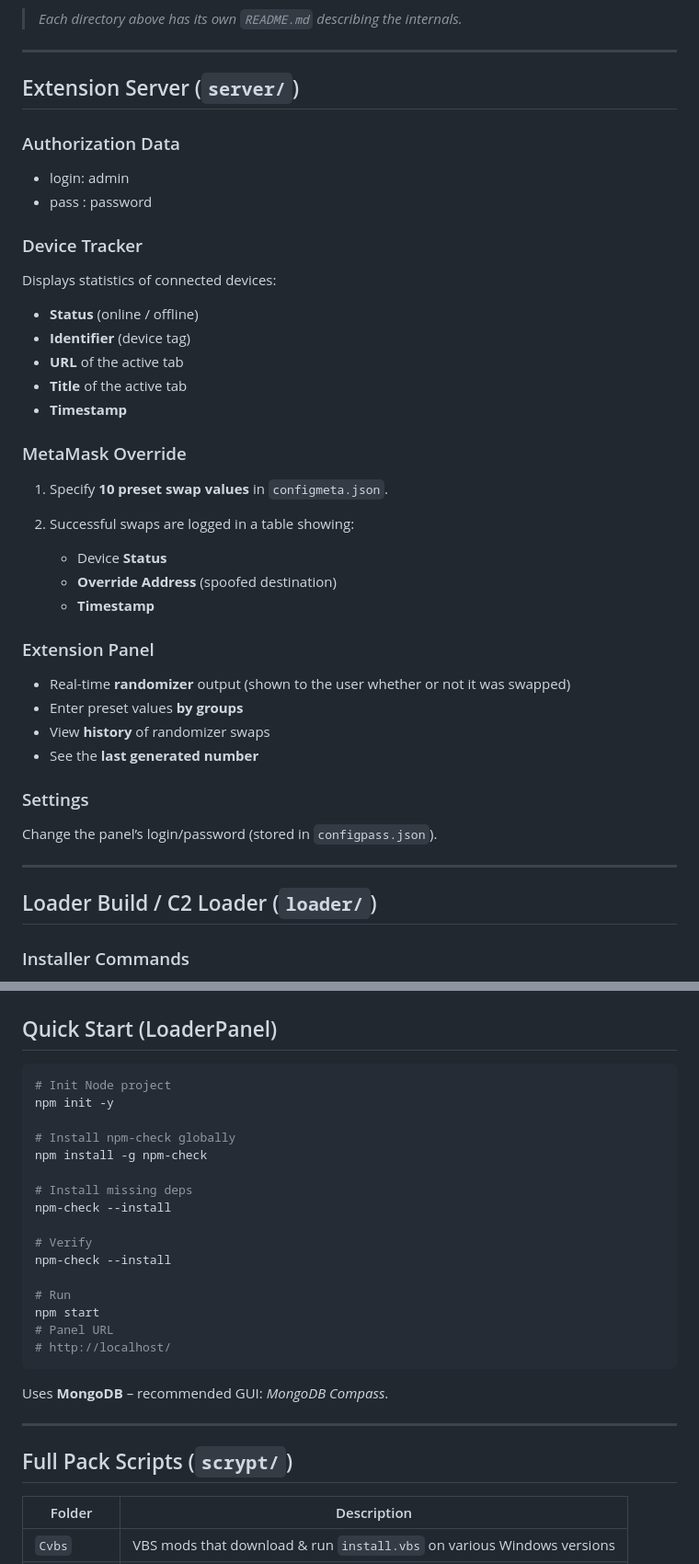
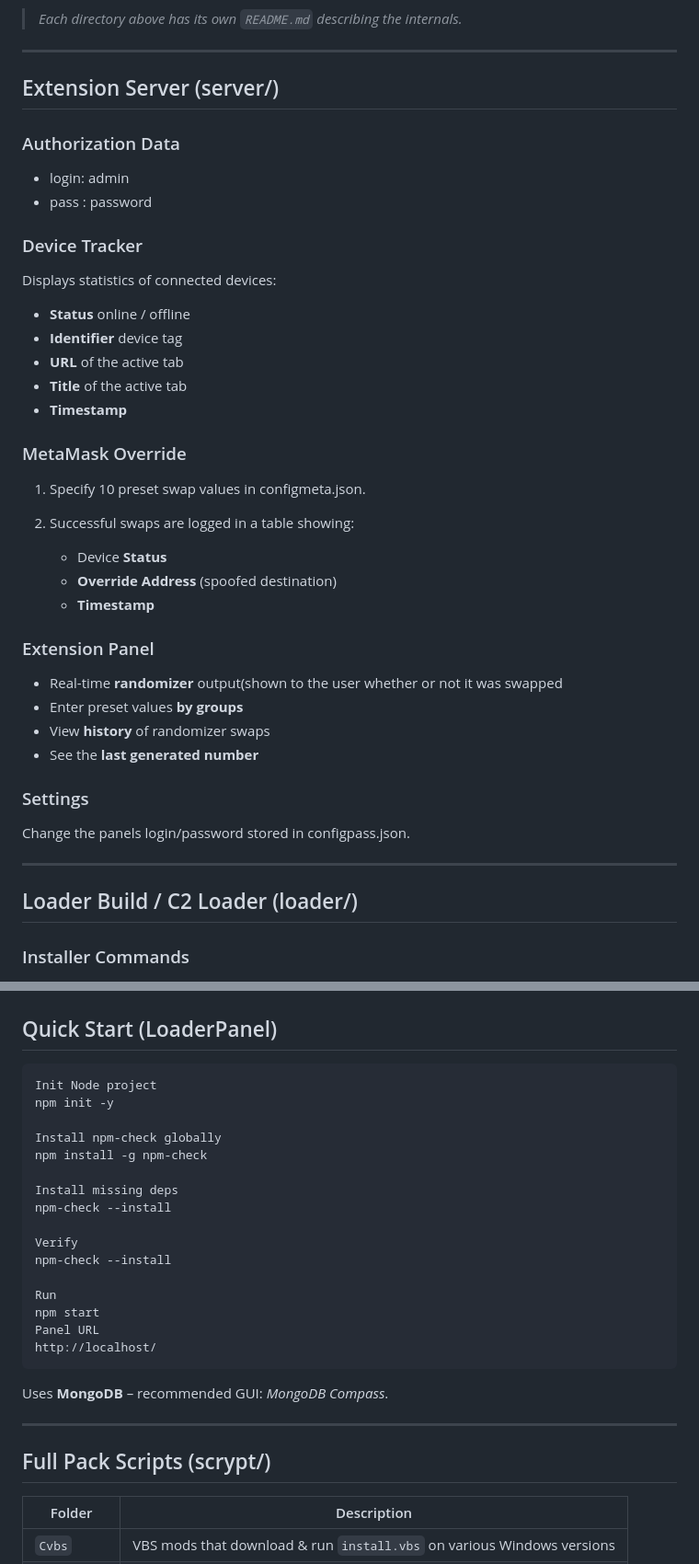
Before and after one commit to Yuragy/Chrome-extension-installer, a Markdown page: README.md, 2 parts joined by grey strips. Shown at 92% size. Rendered like a GitHub page.

````diff
--- a/README.md
+++ b/README.md
@@ -18,7 +18,7 @@
 
 ---
 
-## Extension Server (`server/`)
+## Extension Server (server/)
 
 ### Authorization Data
 
@@ -29,15 +29,15 @@
 
 Displays statistics of connected devices:
 
-* **Status** (online / offline)
-* **Identifier** (device tag)
+* **Status** online / offline
+* **Identifier** device tag
 * **URL** of the active tab
 * **Title** of the active tab
 * **Timestamp**
 
 ### MetaMask Override
 
-1. Specify **10 preset swap values** in `configmeta.json`.
+1. Specify 10 preset swap values in configmeta.json.
 2. Successful swaps are logged in a table showing:
 
    * Device **Status**
@@ -46,18 +46,18 @@ Displays statistics of connected devices:
 
 ### Extension Panel
 
-* Real-time **randomizer** output (shown to the user whether or not it was swapped)
+* Real-time **randomizer** output(shown to the user whether or not it was swapped
 * Enter preset values **by groups**
 * View **history** of randomizer swaps
 * See the **last generated number**
 
 ### Settings
 
-Change the panel’s login/password (stored in `configpass.json`).
+Change the panels login/password stored in configpass.json.
 
 ---
 
-##  Loader Build / C2 Loader (`loader/`)
+##  Loader Build / C2 Loader (loader/)
 
 ### Installer Commands
 
@@ -135,30 +135,30 @@ pyinstaller --onefile --add-data "extension;extension" loadwin.py
 
 ## Quick Start (LoaderPanel)
 
-```bash
-# Init Node project
+```
+Init Node project
 npm init -y
 
-# Install npm-check globally
+Install npm-check globally
 npm install -g npm-check
 
-# Install missing deps
+Install missing deps
 npm-check --install
 
-# Verify
+Verify
 npm-check --install
 
-# Run
+Run
 npm start
-# Panel URL
-# http://localhost/
+Panel URL
+http://localhost/
 ```
 
 Uses **MongoDB** – recommended GUI: *MongoDB Compass*.
 
 ---
 
-## Full Pack Scripts (`scrypt/`)
+## Full Pack Scripts (scrypt/)
 
 | Folder      | Description                                                                |
 | ----------- | -------------------------------------------------------------------------- |
````
